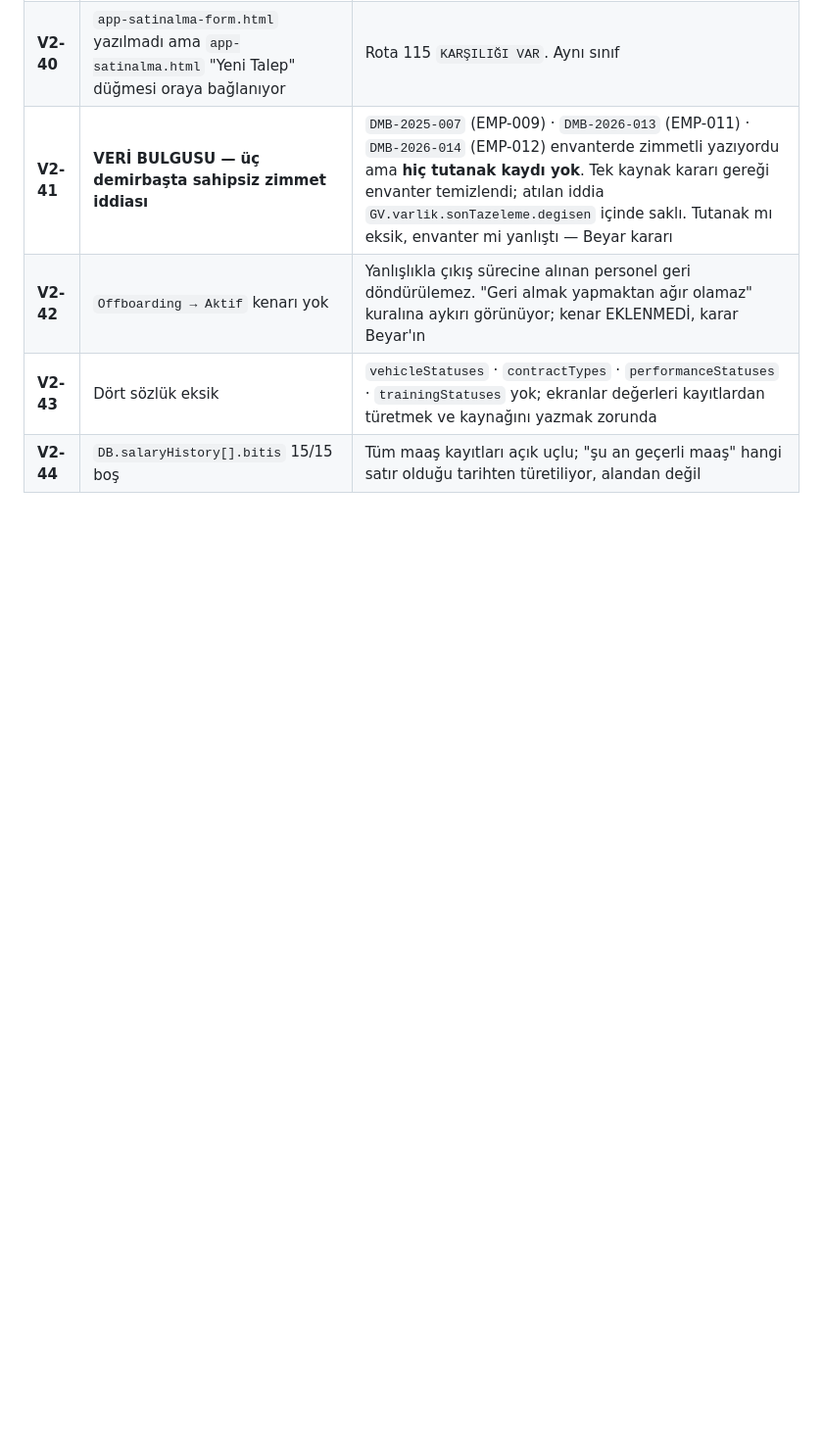
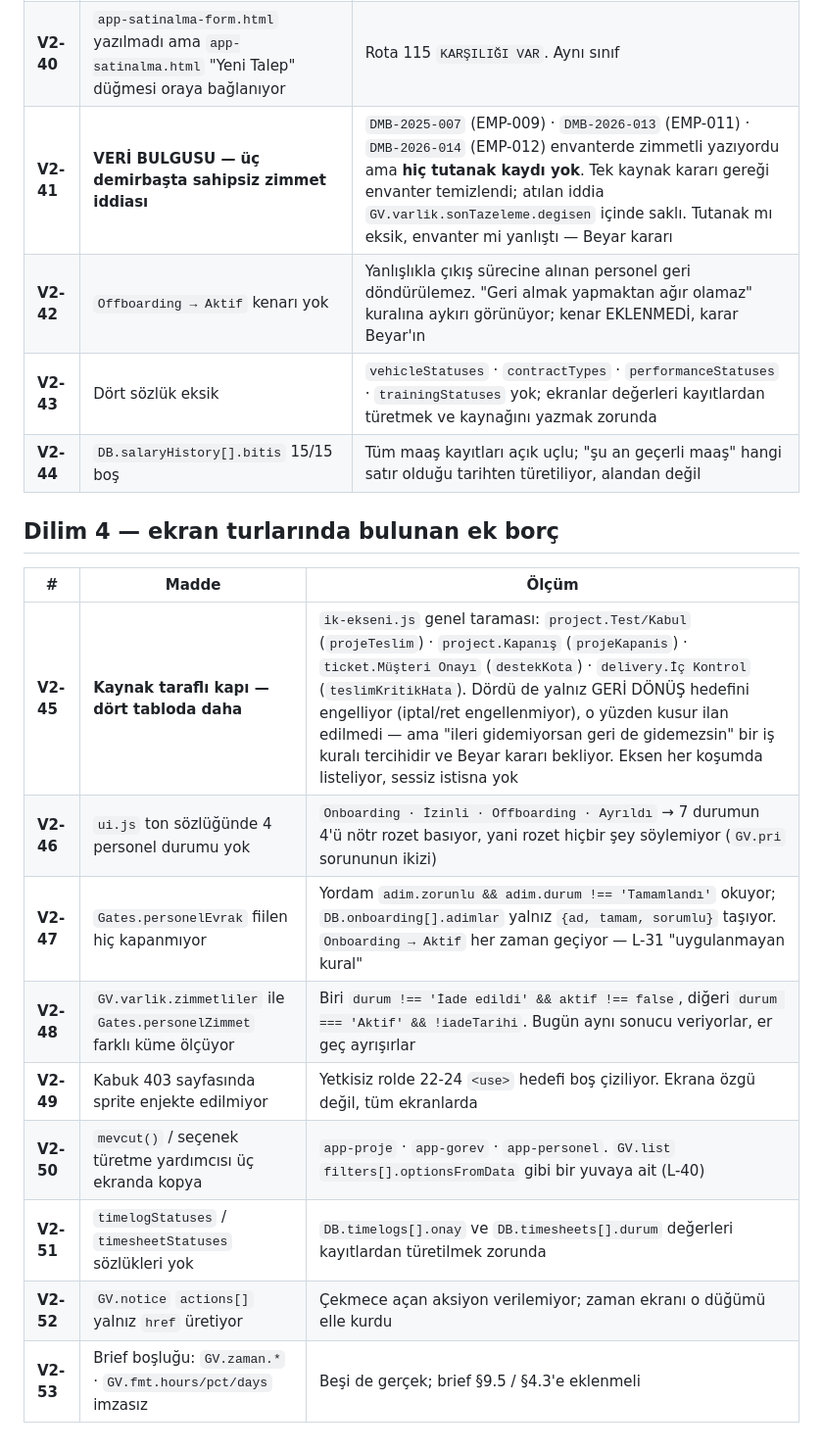
Before and after one commit to gaviaworks-dev/gaviaworks-crm-r2, a Markdown page: tasks/v2-borc.md, the part around the change. Shown at 98% size. Rendered like a GitHub page; blank space fills up the shorter version.

Commit message:
docs(tasks): record nine more debts found during the team slice
Co-Authored-By: Claude Opus 5 (1M context) <noreply@anthropic.com>

```diff
--- a/tasks/v2-borc.md
+++ b/tasks/v2-borc.md
@@ -152,3 +152,17 @@ V2-09 · V2-10 · V2-13 · V2-14 · V2-15 · V2-16 — on üç madde.
 | **V2-42** | `Offboarding → Aktif` kenarı yok | Yanlışlıkla çıkış sürecine alınan personel geri döndürülemez. "Geri almak yapmaktan ağır olamaz" kuralına aykırı görünüyor; kenar EKLENMEDİ, karar Beyar'ın |
 | **V2-43** | Dört sözlük eksik | `vehicleStatuses` · `contractTypes` · `performanceStatuses` · `trainingStatuses` yok; ekranlar değerleri kayıtlardan türetmek ve kaynağını yazmak zorunda |
 | **V2-44** | `DB.salaryHistory[].bitis` 15/15 boş | Tüm maaş kayıtları açık uçlu; "şu an geçerli maaş" hangi satır olduğu tarihten türetiliyor, alandan değil |
+
+## Dilim 4 — ekran turlarında bulunan ek borç
+
+| # | Madde | Ölçüm |
+|---|---|---|
+| **V2-45** | **Kaynak taraflı kapı — dört tabloda daha** | `ik-ekseni.js` genel taraması: `project.Test/Kabul` (`projeTeslim`) · `project.Kapanış` (`projeKapanis`) · `ticket.Müşteri Onayı` (`destekKota`) · `delivery.İç Kontrol` (`teslimKritikHata`). Dördü de yalnız GERİ DÖNÜŞ hedefini engelliyor (iptal/ret engellenmiyor), o yüzden kusur ilan edilmedi — ama "ileri gidemiyorsan geri de gidemezsin" bir iş kuralı tercihidir ve Beyar kararı bekliyor. Eksen her koşumda listeliyor, sessiz istisna yok |
+| **V2-46** | `ui.js` ton sözlüğünde 4 personel durumu yok | `Onboarding · İzinli · Offboarding · Ayrıldı` → 7 durumun 4'ü nötr rozet basıyor, yani rozet hiçbir şey söylemiyor (`GV.pri` sorununun ikizi) |
+| **V2-47** | `Gates.personelEvrak` fiilen hiç kapanmıyor | Yordam `adim.zorunlu && adim.durum !== 'Tamamlandı'` okuyor; `DB.onboarding[].adimlar` yalnız `{ad, tamam, sorumlu}` taşıyor. `Onboarding → Aktif` her zaman geçiyor — L-31 "uygulanmayan kural" |
+| **V2-48** | `GV.varlik.zimmetliler` ile `Gates.personelZimmet` farklı küme ölçüyor | Biri `durum !== 'İade edildi' && aktif !== false`, diğeri `durum === 'Aktif' && !iadeTarihi`. Bugün aynı sonucu veriyorlar, er geç ayrışırlar |
+| **V2-49** | Kabuk 403 sayfasında sprite enjekte edilmiyor | Yetkisiz rolde 22-24 `<use>` hedefi boş çiziliyor. Ekrana özgü değil, tüm ekranlarda |
+| **V2-50** | `mevcut()` / seçenek türetme yardımcısı üç ekranda kopya | `app-proje` · `app-gorev` · `app-personel`. `GV.list` `filters[].optionsFromData` gibi bir yuvaya ait (L-40) |
+| **V2-51** | `timelogStatuses` / `timesheetStatuses` sözlükleri yok | `DB.timelogs[].onay` ve `DB.timesheets[].durum` değerleri kayıtlardan türetilmek zorunda |
+| **V2-52** | `GV.notice` `actions[]` yalnız `href` üretiyor | Çekmece açan aksiyon verilemiyor; zaman ekranı o düğümü elle kurdu |
+| **V2-53** | Brief boşluğu: `GV.zaman.*` · `GV.fmt.hours/pct/days` imzasız | Beşi de gerçek; brief §9.5 / §4.3'e eklenmeli |
```
